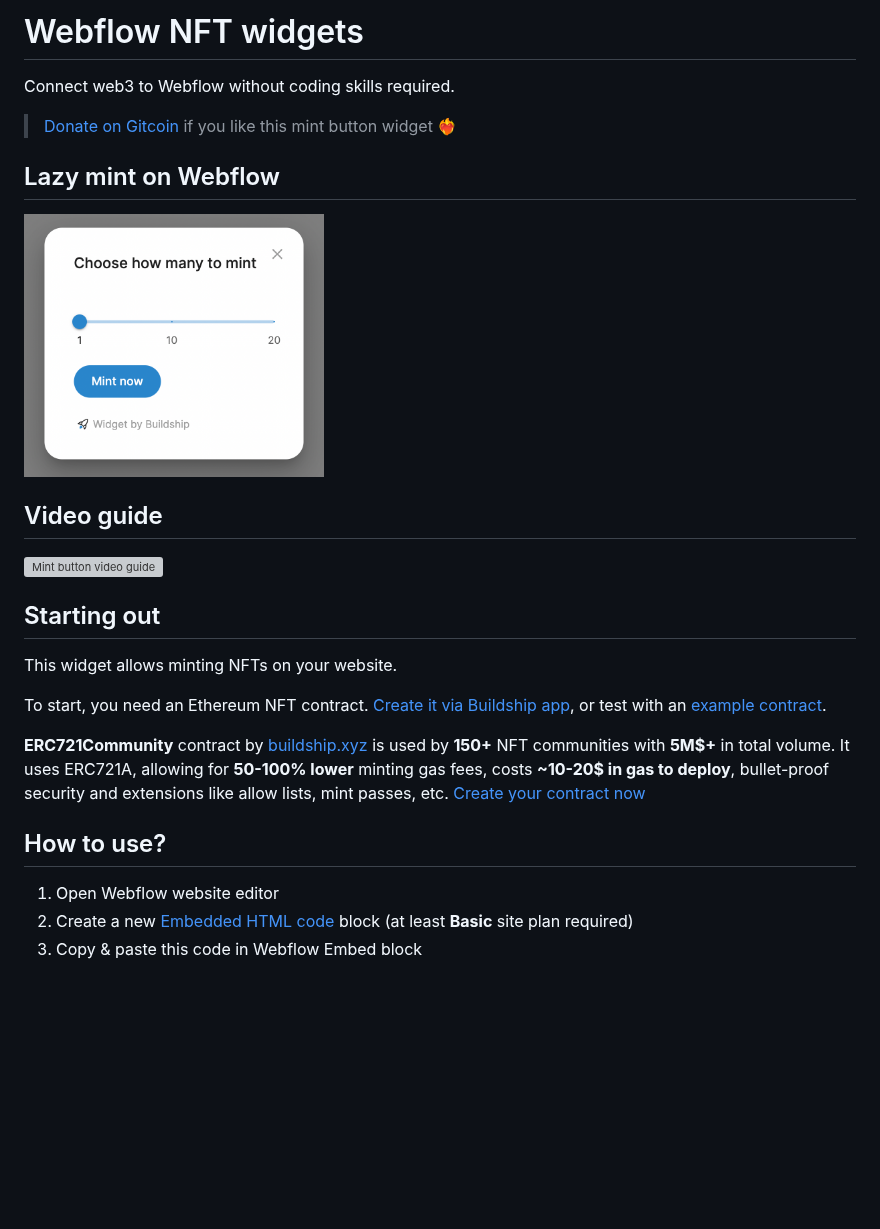
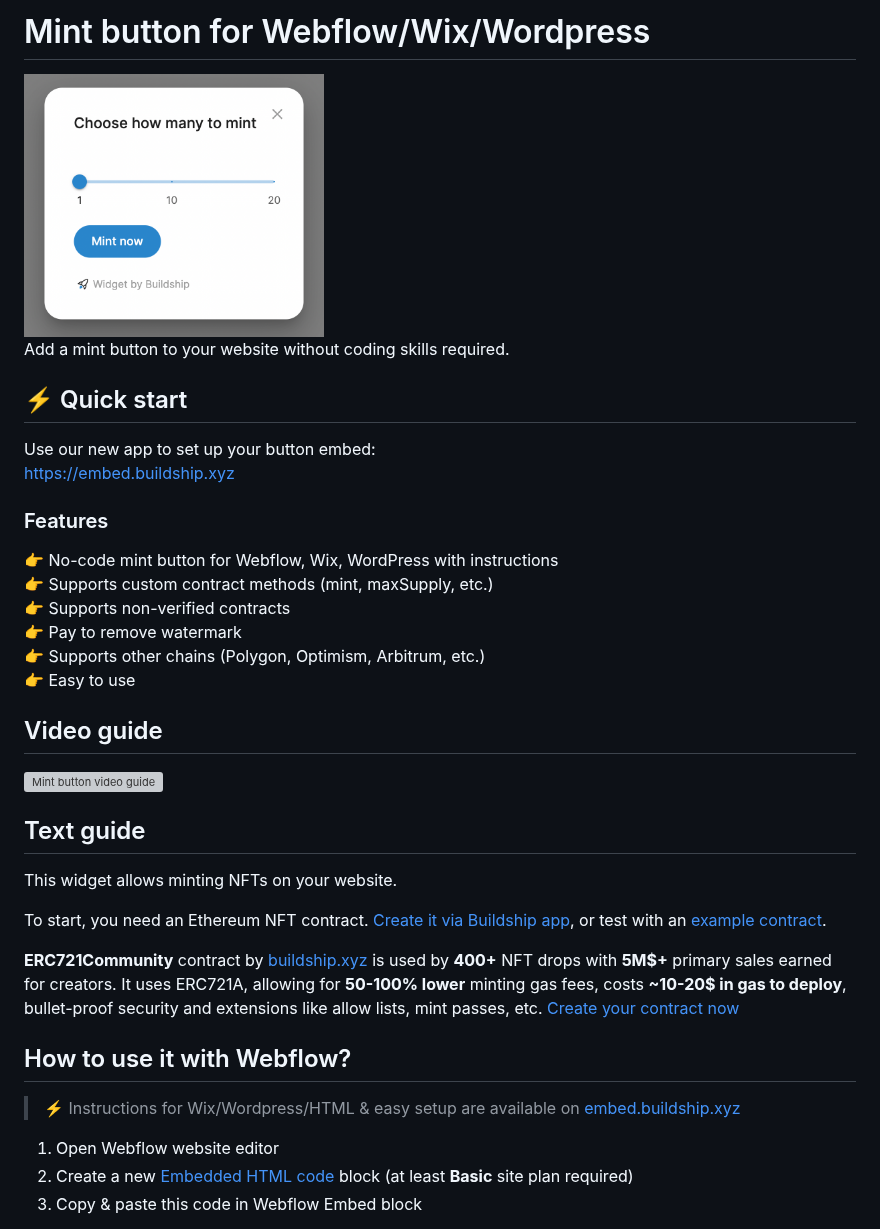
Before and after one commit to codedev9554/webflow-nft-components, a Markdown page: README.md, the part around one of its changes. Drawn GitHub-style; blank space fills up the shorter version; grey boxes are pictures that could not be loaded.

```diff
--- a/README.md
+++ b/README.md
@@ -1,27 +1,39 @@
-# Webflow NFT widgets
-
-Connect web3 to Webflow without coding skills required.
-
-> [Donate on Gitcoin](https://gitcoin.co/grants/5779/buildship) if you like this mint button widget ❤️‍🔥
-
-## Lazy mint on Webflow
+# Mint button for Webflow/Wix/Wordpress
 
 <img src="public/images/screenshot.png" width="300" />
+
+Add a mint button to your website without coding skills required.
+
+## ⚡ Quick start
+
+Use our new app to set up your button embed:
+https://embed.buildship.xyz
+
+### Features
+👉 No-code mint button for Webflow, Wix, WordPress with instructions
+👉 Supports custom contract methods (mint, maxSupply, etc.)
+👉 Supports non-verified contracts
+👉 Pay to remove watermark
+👉 Supports other chains (Polygon, Optimism, Arbitrum, etc.)
+👉 Easy to use
 
 ## Video guide
 [![Mint button video guide](https://img.youtube.com/vi/4MMylTzzwAg/sddefault.jpg)](http://www.youtube.com/watch?v=4MMylTzzwAg)
 
-## Starting out
+## Text guide
 
 This widget allows minting NFTs on your website.
 
 To start, you need an Ethereum NFT contract. [Create it via Buildship app](https://app.buildship.xyz), or test with an [example contract](https://github.com/buildship-dev/webflow-nft-components#example-for-testing).
 
-**ERC721Community** contract by [buildship.xyz](https://buildship.xyz) is used by **150+** NFT communities with **5M$+** in total volume.
+**ERC721Community** contract by [buildship.xyz](https://buildship.xyz) is used by **400+** NFT drops with **5M$+** primary sales earned for creators.
 It uses ERC721A, allowing for **50-100% lower** minting gas fees, costs **~10-20$ in gas to deploy**, bullet-proof security and extensions like allow lists, mint passes, etc.
 [Create your contract now](https://app.buildship.xyz)
 
-## How to use?
+## How to use it with Webflow?
+
+> ⚡ Instructions for Wix/Wordpress/HTML & easy setup are available on [embed.buildship.xyz](https://embed.buildship.xyz)
+
 1. Open Webflow website editor
 2. Create a new [Embedded HTML code](https://university.webflow.com/lesson/custom-code-embed) block (at least **Basic** site plan required)
 3. Copy & paste this code in Webflow Embed block
```
Also changed, not shown: other parts of README.md (+5 -9 lines).
